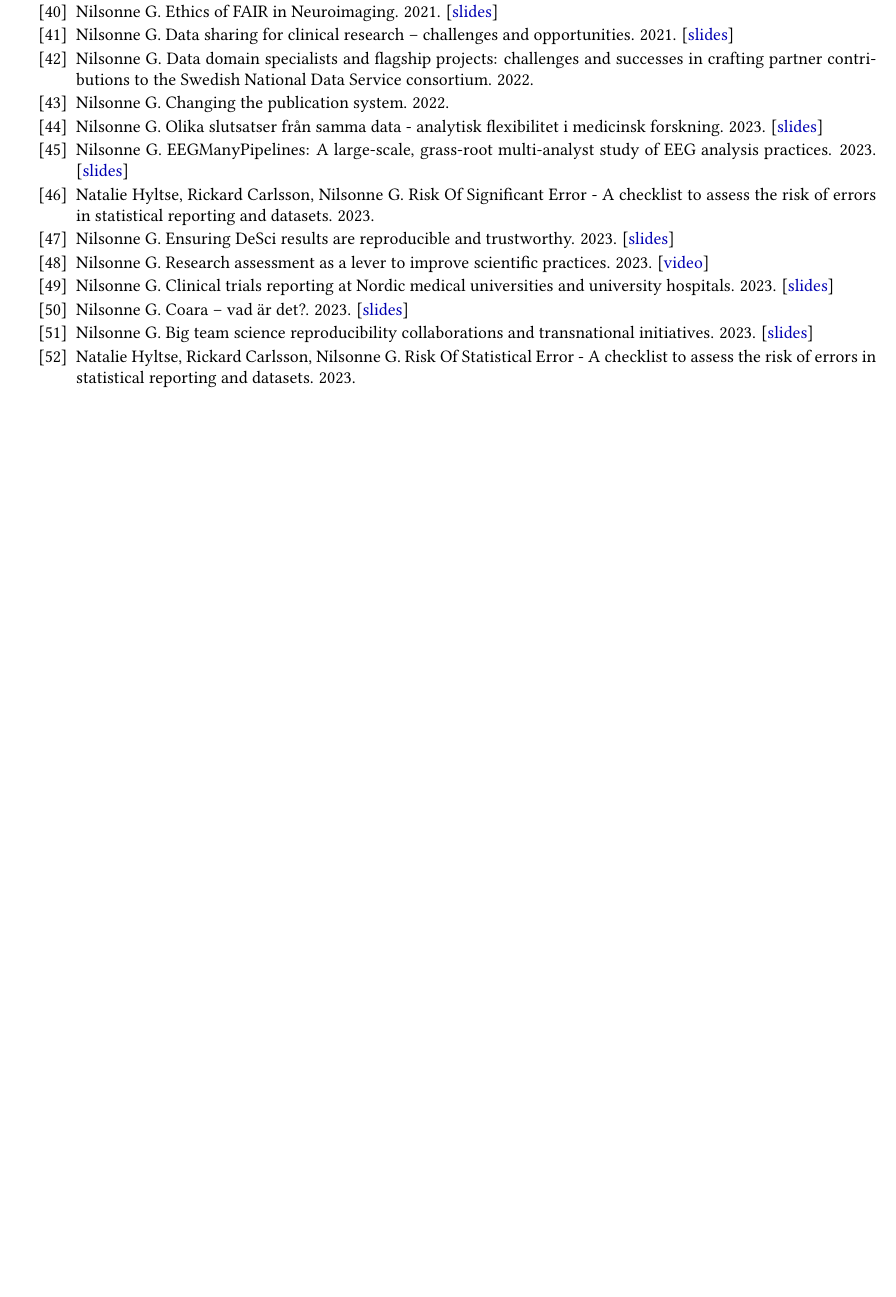
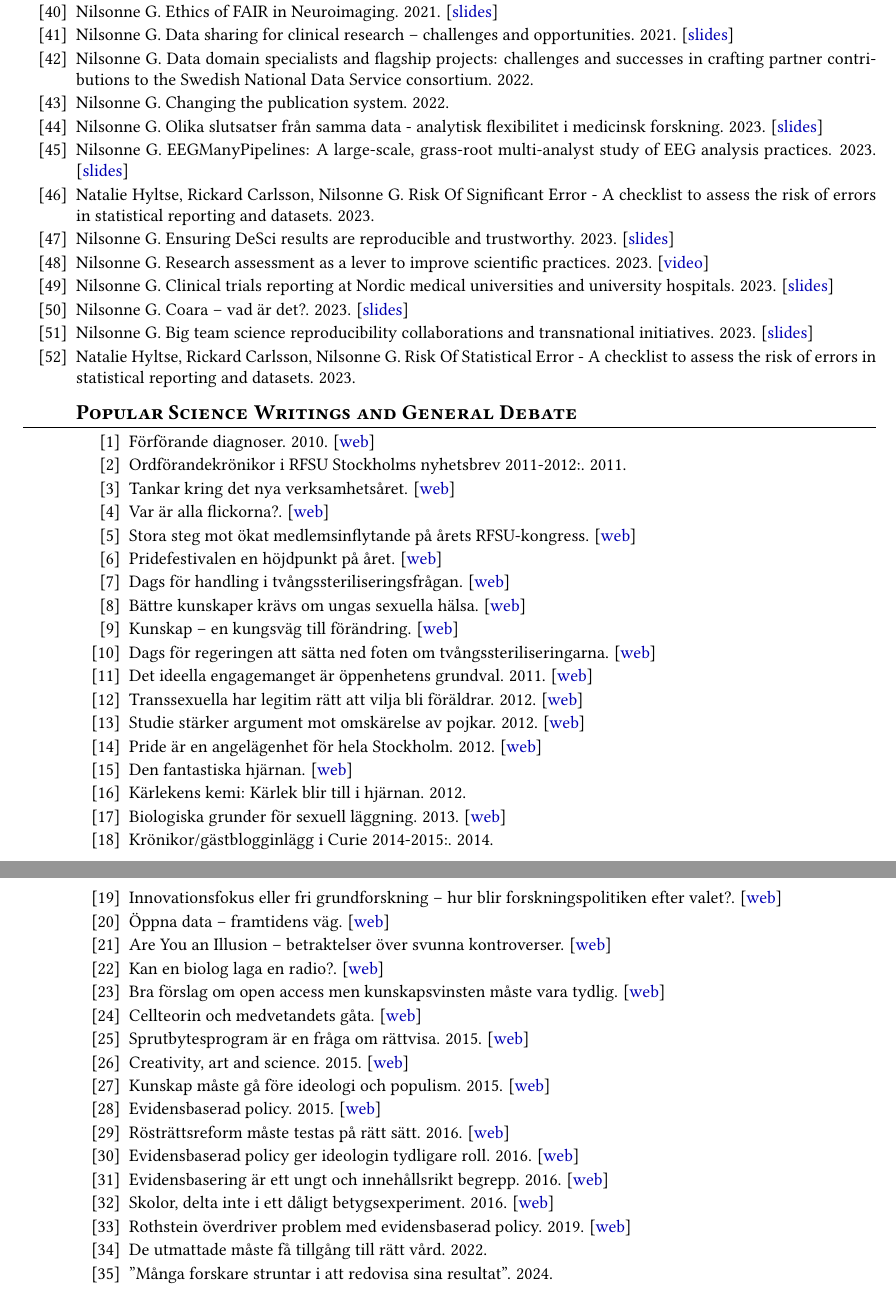
Before and after one commit to GNilsonne/CV, a LaTeX CV (output/cv.tex): part of page 17 of 17 before the commit and two parts of pages 17 and 18 of 18 after it, the two joined at a grey line, cut so that both start at the same text, the shorter picture padded with empty space. Compiled offline with pdfLaTeX.

Commit message:
Re-enable Popular Science Writings section

```diff
--- a/output/cv.tex
+++ b/output/cv.tex
@@ -1532,4 +1532,81 @@
 
 
 
+
+\section{Popular Science Writings and General Debate}
+\begin{enumerate}
+
+    \item Förförande diagnoser. 2010. [\href{http://www.ottar.se/artiklar/f-rf-rande-diagnoser}{web}]
+
+    \item Ordförandekrönikor i RFSU Stockholms nyhetsbrev 2011-2012:. 2011.
+
+    \item Tankar kring det nya verksamhetsåret. [\href{http://www.rfsu.se/sv/RFSU-nara-dig/RFSU-Stockholm/Nyhetsbrev/Mars-2011/Ordforandens-rader/}{web}]
+
+    \item Var är alla flickorna?. [\href{http://www.rfsu.se/sv/RFSU-nara-dig/RFSU-Stockholm/Nyhetsbrev/Nummer-3/Var-ar-alla-flickorna/}{web}]
+
+    \item Stora steg mot ökat medlemsinflytande på årets RFSU-kongress. [\href{http://www.rfsu.se/sv/RFSU-nara-dig/RFSU-Stockholm/Nyhetsbrev/Nummer-4-2011/Stora-steg-mot-okat-medlemsinflytande-pa-arets-RFSU-kongress/}{web}]
+
+    \item Pridefestivalen en höjdpunkt på året. [\href{http://www.rfsu.se/sv/RFSU-nara-dig/RFSU-Stockholm/Nyhetsbrev/Nummer-5-2011/Pridefestivalen-en-hojdpunkt-pa-aret/}{web}]
+
+    \item Dags för handling i tvångssteriliseringsfrågan. [\href{http://www.rfsu.se/sv/RFSU-nara-dig/RFSU-Stockholm/Nyhetsbrev/Nyhetsbrev-52011/Dags-for-handling-i-tvangssteriliseringsfragan/}{web}]
+
+    \item Bättre kunskaper krävs om ungas sexuella hälsa. [\href{http://www.rfsu.se/sv/RFSU-nara-dig/RFSU-Stockholm/Nyhetsbrev/Nyhetsbrev-72011/Battre-kunskaper-kravs-om-ungdomars-sexuella-halsa/}{web}]
+
+    \item Kunskap – en kungsväg till förändring. [\href{http://www.rfsu.se/sv/RFSU-nara-dig/RFSU-Stockholm/Nyhetsbrev/Nyhetsbrev-72011/Battre-kunskaper-kravs-om-ungdomars-sexuella-halsa/}{web}]
+
+    \item Dags för regeringen att sätta ned foten om tvångssteriliseringarna. [\href{http://www.rfsu.se/sv/RFSU-nara-dig/RFSU-Stockholm/Nyhetsbrev/Nyhetsbrev-12012/Dags-for-regeringen-att-satta-ned-foten-om-tvangssteriliseringarna/}{web}]
+
+    \item Det ideella engagemanget är öppenhetens grundval. 2011. [\href{https://drive.google.com/open?id=0B79wnU8V_RoiVHRELWtPc0tSdGs}{web}]
+
+    \item Transsexuella har legitim rätt att vilja bli föräldrar. 2012. [\href{https://drive.google.com/open?id=0B79wnU8V_Roic1QySHZnRHJqY3c}{web}]
+
+    \item Studie stärker argument mot omskärelse av pojkar. 2012. [\href{http://www.ottar.se/artiklar/studier-st-rker-argument-mot-omsk-relse-av-pojkar}{web}]
+
+    \item Pride är en angelägenhet för hela Stockholm. 2012. [\href{http://www.dn.se/debatt/pride-ar-en-angelagenhet-for-hela-stockholm/}{web}]
+
+    \item Den fantastiska hjärnan. [\href{http://fjardeuppgiften.se/tag/gustav-nilsonne/}{web}]
+
+    \item Kärlekens kemi: Kärlek blir till i hjärnan. 2012.
+
+    \item Biologiska grunder för sexuell läggning. 2013. [\href{http://www.rfsu.se/Bildbank/Dokument/Metod-Handledning/Den\%20onaturliga\%20naturen_MQ2.pdf?epslanguage=sv}{web}]
+
+    \item Krönikor/gästblogginlägg i Curie 2014-2015:. 2014.
+
+    \item Innovationsfokus eller fri grundforskning – hur blir forskningspolitiken efter valet?. [\href{https://www.tidningencurie.se/kronikor/innovationsfokus-eller-fri-grundforskning---hur-blir-forskningspolitiken-efter-valet}{web}]
+
+    \item Öppna data – framtidens väg. [\href{https://www.tidningencurie.se/kronikor/oppna-data---framtidens-vag}{web}]
+
+    \item Are You an Illusion – betraktelser över svunna kontroverser. [\href{https://www.tidningencurie.se/kronikor/are-you-an-illusion---betraktelser-over-svunna-kontroverser}{web}]
+
+    \item Kan en biolog laga en radio?. [\href{https://www.tidningencurie.se/kronikor/kan-en-biolog-laga-en-radio}{web}]
+
+    \item Bra förslag om open access men kunskapsvinsten måste vara tydlig. [\href{https://www.tidningencurie.se/kronikor/bra-forslag-om-open-access-men-kunskapsvinsten-maste-vara-tydlig}{web}]
+
+    \item Cellteorin och medvetandets gåta. [\href{https://www.tidningencurie.se/kronikor/cellteorin-och-medvetandets-gata}{web}]
+
+    \item Sprutbytesprogram är en fråga om rättvisa. 2015. [\href{http://www.ottar.se/artiklar/sprutbytesprogram-r-en-fr-ga-om-r-ttvisa}{web}]
+
+    \item Creativity, art and science. 2015. [\href{hhttp://vision-forum.blogspot.se/2015/02/creativity-art-and-science.html}{web}]
+
+    \item Kunskap måste gå före ideologi och populism. 2015. [\href{http://www.dn.se/debatt/kunskap-maste-ga-fore-ideologi-och-populism/}{web}]
+
+    \item Evidensbaserad policy. 2015. [\href{https://drive.google.com/file/d/0B6Ii-rt5VieWajZRQjVEdDVHWnM/edit}{web}]
+
+    \item Rösträttsreform måste testas på rätt sätt. 2016. [\href{http://www.dagenssamhalle.se/debatt/roestraettsreform-maste-testas-pa-raett-saett-24121}{web}]
+
+    \item Evidensbaserad policy ger ideologin tydligare roll. 2016. [\href{http://www.frihetssmedjan.se/2016/04/gustav-nilsonne-med-dr-evidensbaserad-policy-ger-ideologin-tydligare-roll/}{web}]
+
+    \item Evidensbasering är ett ungt och innehållsrikt begrepp. 2016. [\href{http://www.frihetssmedjan.se/2016/05/replik-evidensbasering-ar-ett-ungt-och-innehallsrikt-begrepp/}{web}]
+
+    \item Skolor, delta inte i ett dåligt betygsexperiment. 2016. [\href{http://www.svd.se/skolor-delta-inte-i-ett-daligt-experiment}{web}]
+
+    \item Rothstein överdriver problem med evidensbaserad policy. 2019. [\href{http://evidensbaseradpolicy.se/2019/11/12/rothstein-overdriver-problem-med-randomiserade-provningar-av-policy/}{web}]
+
+    \item De utmattade måste få tillgång till rätt vård. 2022.
+
+    \item ”Många forskare struntar i att redovisa sina resultat”. 2024.
+
+\end{enumerate}
+
+
 \end{document}
```
Also changed, not shown: 1 other file.
